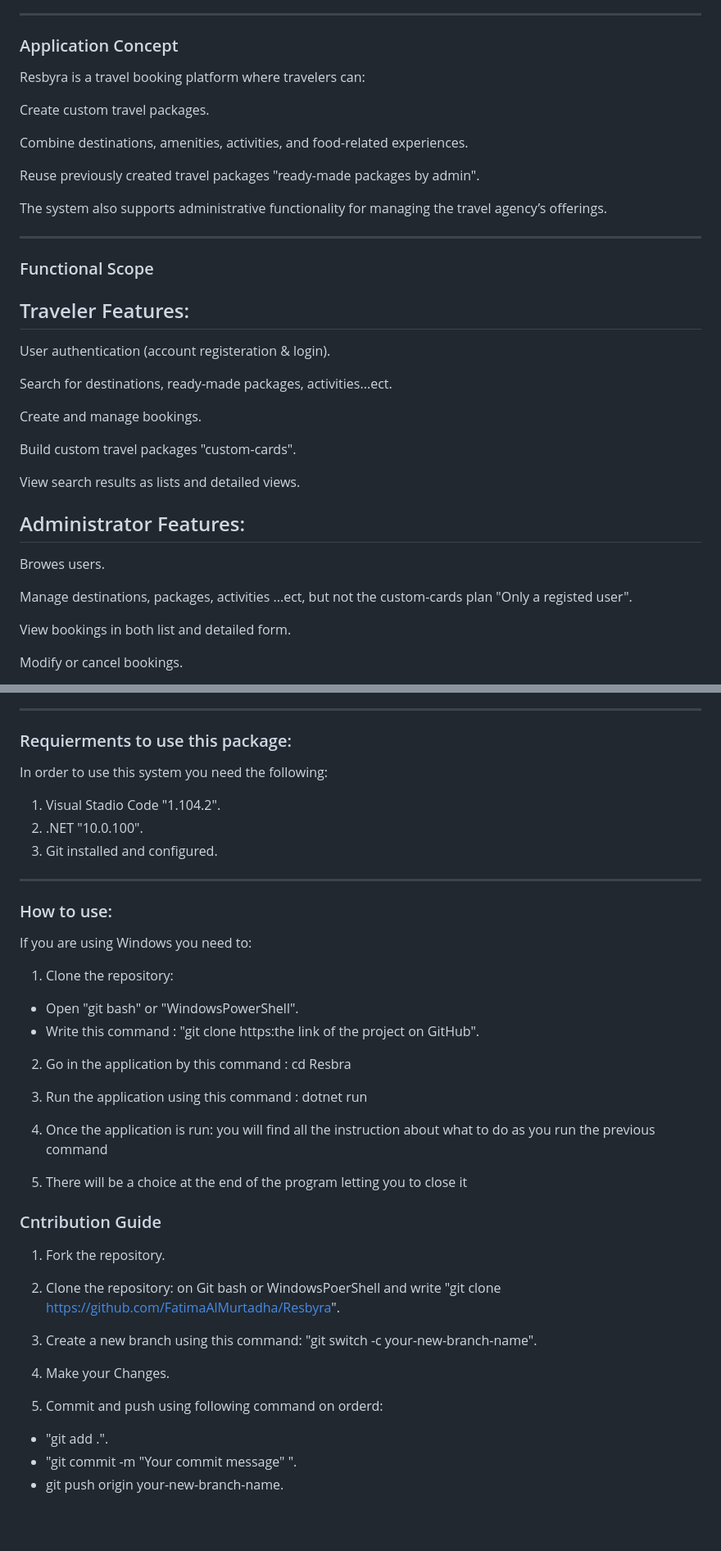
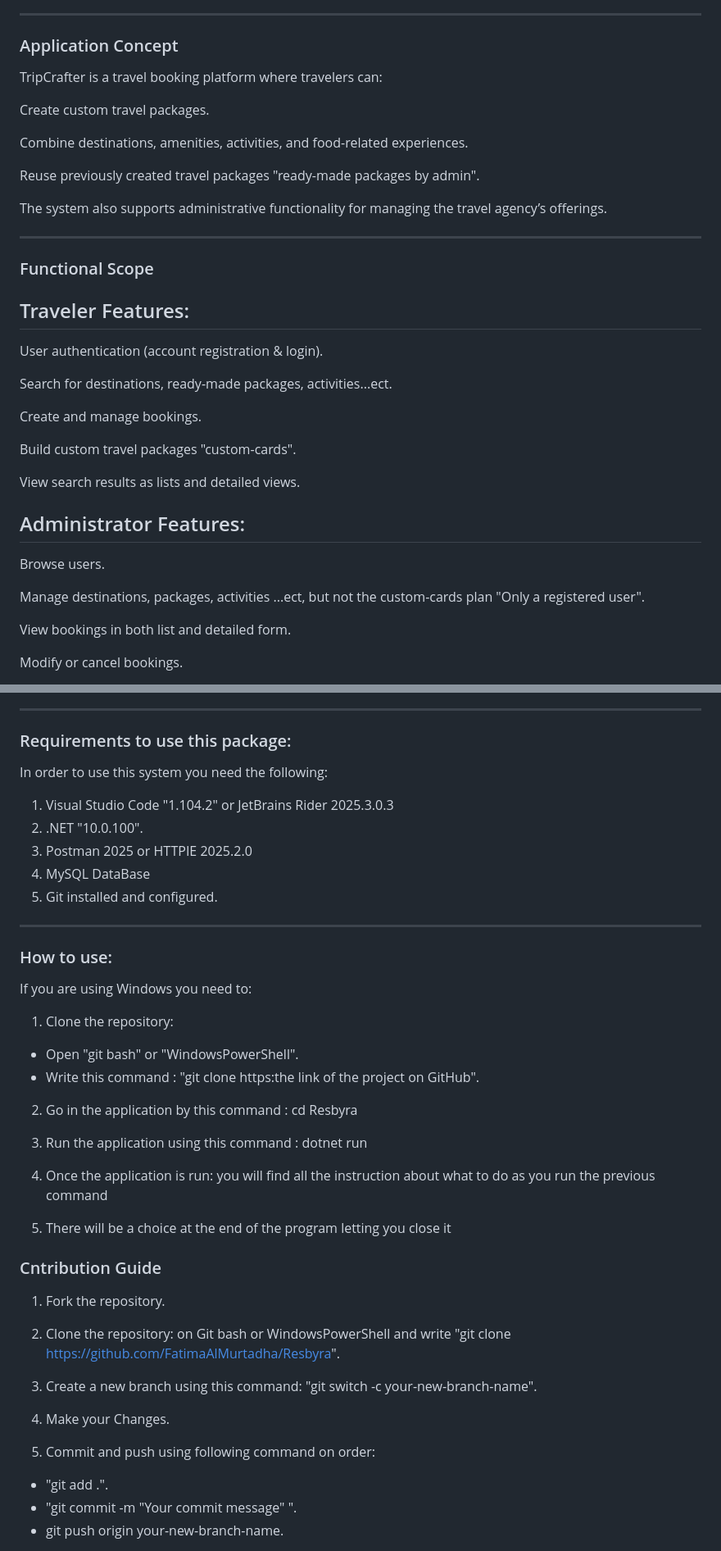
Before and after one commit to FatimaAlMurtadha/Resbyra, a Markdown page: README.md, 2 parts joined by grey strips. Shown: that part at 82% size. GitHub-like rendering; blank space fills up the shorter version.

```diff
--- a/README.md
+++ b/README.md
@@ -37,7 +37,7 @@ Collaborate and deliver code using Git and GitHub.
 
 ### Application Concept
 
-Resbyra is a travel booking platform where travelers can:
+TripCrafter is a travel booking platform where travelers can:
 
 Create custom travel packages.
 
@@ -54,7 +54,7 @@ The system also supports administrative functionality for managing the travel ag
 
 ## Traveler Features:
 
-User authentication (account registeration & login).
+User authentication (account registration & login).
 
 Search for destinations, ready-made packages, activities...ect.
 
@@ -66,9 +66,9 @@ View search results as lists and detailed views.
 
 ## Administrator Features:
 
-Browes users.
+Browse users.
 
-Manage destinations, packages, activities ...ect, but not the custom-cards plan "Only a registed user".
+Manage destinations, packages, activities ...ect, but not the custom-cards plan "Only a registered user".
 
 View bookings in both list and detailed form.
 
@@ -115,11 +115,13 @@ Resbyra/
 
 ---
 
-### Requierments to use this package:
+### Requirements to use this package:
 In order to use this system you need the following:
-1. Visual Stadio Code "1.104.2".
+1. Visual Studio Code "1.104.2" or JetBrains Rider 2025.3.0.3
 2. .NET "10.0.100".
-3. Git installed and configured.
+3. Postman 2025 or HTTPIE 2025.2.0
+5. MySQL DataBase
+6. Git installed and configured.
 
 ---
 
@@ -130,23 +132,23 @@ If you are using Windows you need to:
 - Open "git bash" or "WindowsPowerShell".
 - Write this command : "git clone https:the link of the project on GitHub".
 
-2. Go in the application by this command : cd Resbra
+2. Go in the application by this command : cd Resbyra
 
 3. Run the application using this command : dotnet run
 4. Once the application is run: you will find all the instruction about what to do as you run the previous command
-5. There will be a choice at the end of the program letting you to close it
+5. There will be a choice at the end of the program letting you close it
 
 ### Cntribution Guide
 
 1. Fork the repository.
 
-2. Clone the repository:  on Git bash or WindowsPoerShell and write "git clone https://github.com/FatimaAlMurtadha/Resbyra".
+2. Clone the repository:  on Git bash or WindowsPowerShell and write "git clone https://github.com/FatimaAlMurtadha/Resbyra".
 
 3. Create a new branch using this command: "git switch -c your-new-branch-name".
 
 4. Make your Changes.
 
-5. Commit and push using following command on orderd:
+5. Commit and push using following command on order:
 - "git add .".
 - "git commit -m "Your commit message" ".
 - git push origin your-new-branch-name.
```
Also changed, not shown: other parts of README.md (+12 -2 lines).
